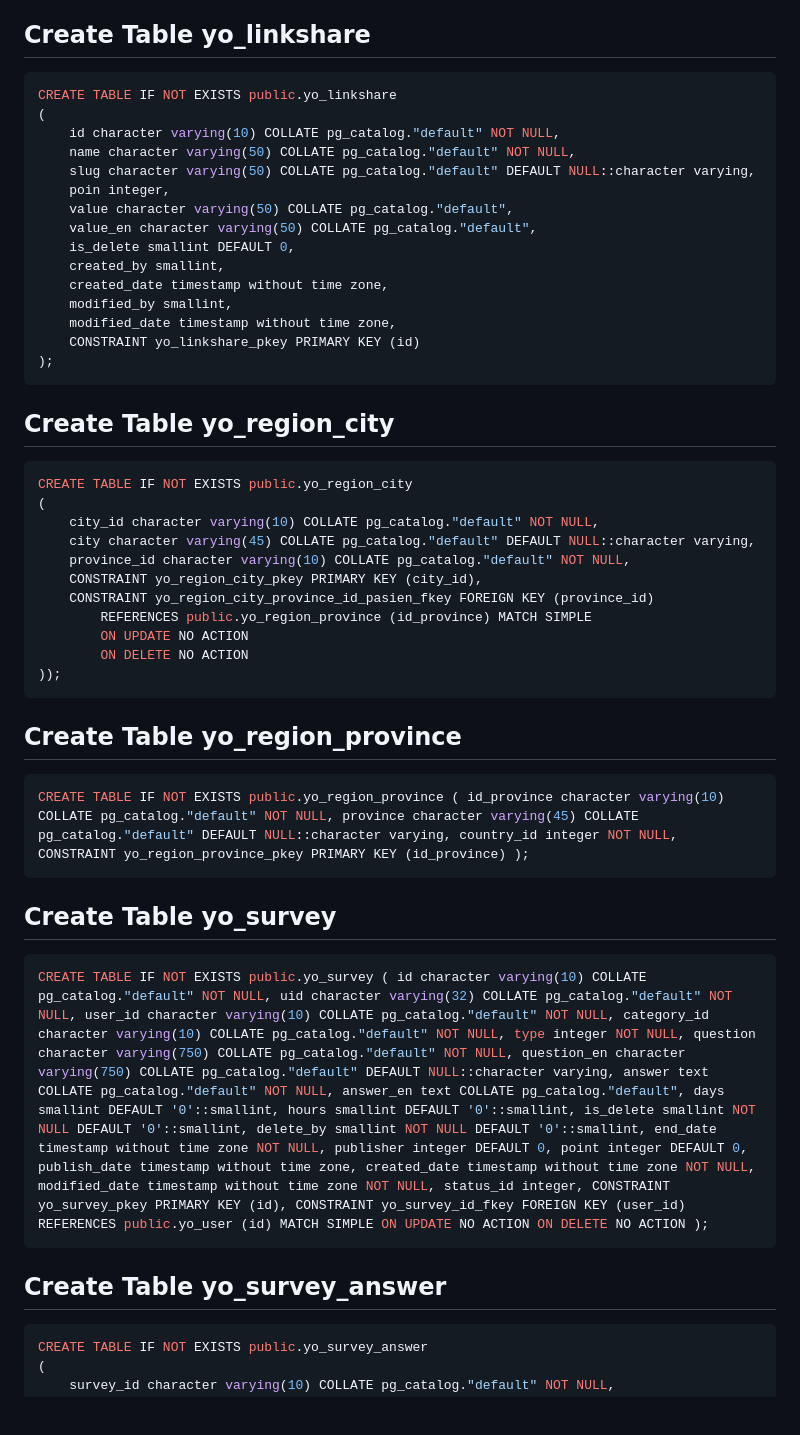
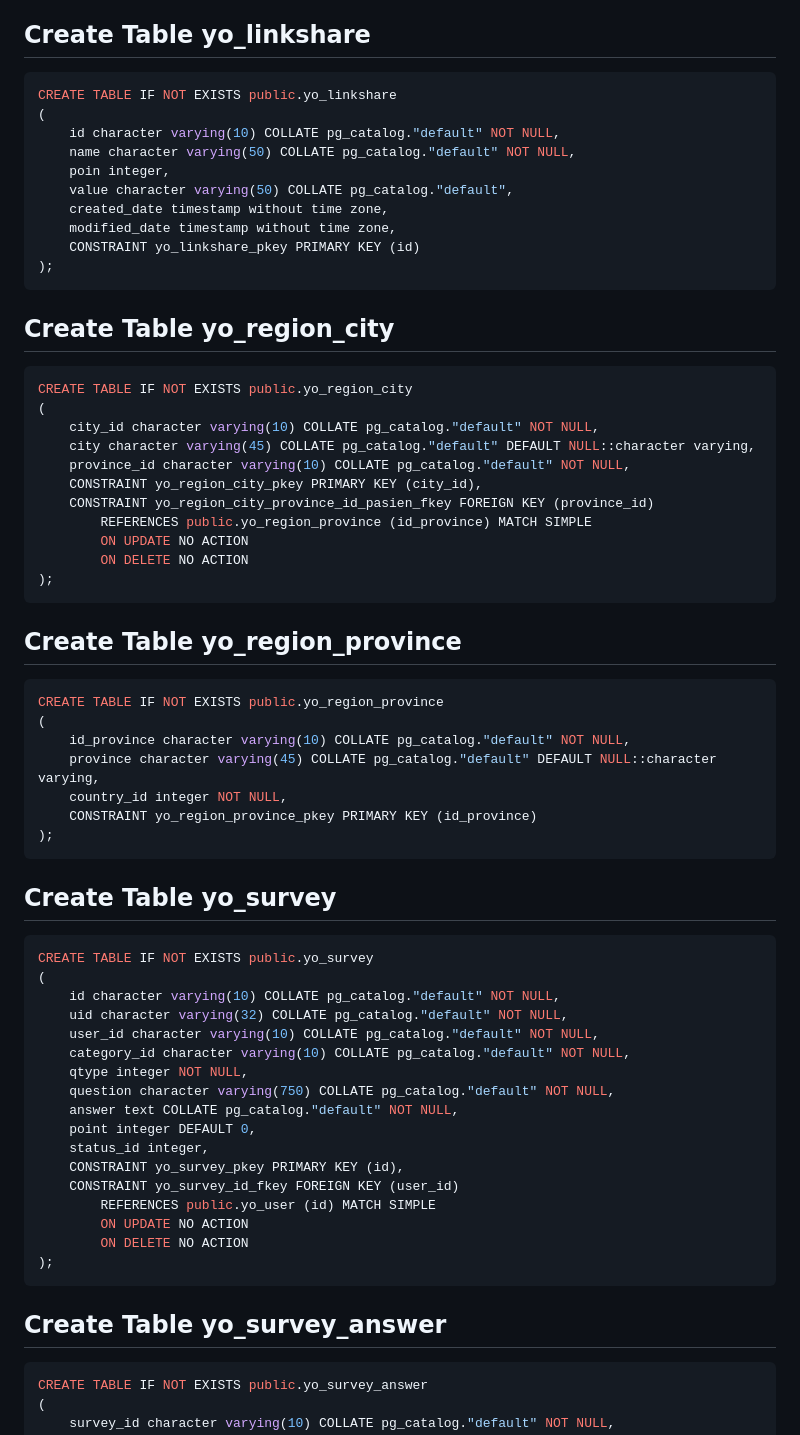
Before and after one commit to MDS6/MDS6, a Markdown page: README.md, the part around one of its changes. Drawn GitHub-style; blank space fills up the shorter version.

````diff
--- a/README.md
+++ b/README.md
@@ -11,19 +11,14 @@ Topik `Profile Responden Survey dan Aktivitasnya`
 
 ## Create Table yo_linkshare
 
-``` sql
+```sql
 CREATE TABLE IF NOT EXISTS public.yo_linkshare
 (
     id character varying(10) COLLATE pg_catalog."default" NOT NULL,
     name character varying(50) COLLATE pg_catalog."default" NOT NULL,
-    slug character varying(50) COLLATE pg_catalog."default" DEFAULT NULL::character varying,
     poin integer,
     value character varying(50) COLLATE pg_catalog."default",
-    value_en character varying(50) COLLATE pg_catalog."default",
-    is_delete smallint DEFAULT 0,
-    created_by smallint,
     created_date timestamp without time zone,
-    modified_by smallint,
     modified_date timestamp without time zone,
     CONSTRAINT yo_linkshare_pkey PRIMARY KEY (id)
 );
@@ -31,7 +26,7 @@ CREATE TABLE IF NOT EXISTS public.yo_linkshare
 
 ## Create Table yo_region_city
 
-``` sql
+```sql
 CREATE TABLE IF NOT EXISTS public.yo_region_city
 (
     city_id character varying(10) COLLATE pg_catalog."default" NOT NULL,
@@ -42,24 +37,46 @@ CREATE TABLE IF NOT EXISTS public.yo_region_city
         REFERENCES public.yo_region_province (id_province) MATCH SIMPLE
         ON UPDATE NO ACTION
         ON DELETE NO ACTION
-));
+);
 ```
 
 ## Create Table yo_region_province
 
-``` sql
-CREATE TABLE IF NOT EXISTS public.yo_region_province ( id_province character varying(10) COLLATE pg_catalog."default" NOT NULL, province character varying(45) COLLATE pg_catalog."default" DEFAULT NULL::character varying, country_id integer NOT NULL, CONSTRAINT yo_region_province_pkey PRIMARY KEY (id_province) );
+```sql
+CREATE TABLE IF NOT EXISTS public.yo_region_province
+(
+    id_province character varying(10) COLLATE pg_catalog."default" NOT NULL,
+    province character varying(45) COLLATE pg_catalog."default" DEFAULT NULL::character varying,
+    country_id integer NOT NULL,
+    CONSTRAINT yo_region_province_pkey PRIMARY KEY (id_province)
+);
 ```
 
 ## Create Table yo_survey
 
-``` sql
-CREATE TABLE IF NOT EXISTS public.yo_survey ( id character varying(10) COLLATE pg_catalog."default" NOT NULL, uid character varying(32) COLLATE pg_catalog."default" NOT NULL, user_id character varying(10) COLLATE pg_catalog."default" NOT NULL, category_id character varying(10) COLLATE pg_catalog."default" NOT NULL, type integer NOT NULL, question character varying(750) COLLATE pg_catalog."default" NOT NULL, question_en character varying(750) COLLATE pg_catalog."default" DEFAULT NULL::character varying, answer text COLLATE pg_catalog."default" NOT NULL, answer_en text COLLATE pg_catalog."default", days smallint DEFAULT '0'::smallint, hours smallint DEFAULT '0'::smallint, is_delete smallint NOT NULL DEFAULT '0'::smallint, delete_by smallint NOT NULL DEFAULT '0'::smallint, end_date timestamp without time zone NOT NULL, publisher integer DEFAULT 0, point integer DEFAULT 0, publish_date timestamp without time zone, created_date timestamp without time zone NOT NULL, modified_date timestamp without time zone NOT NULL, status_id integer, CONSTRAINT yo_survey_pkey PRIMARY KEY (id), CONSTRAINT yo_survey_id_fkey FOREIGN KEY (user_id) REFERENCES public.yo_user (id) MATCH SIMPLE ON UPDATE NO ACTION ON DELETE NO ACTION );
+```sql
+CREATE TABLE IF NOT EXISTS public.yo_survey
+(
+    id character varying(10) COLLATE pg_catalog."default" NOT NULL,
+    uid character varying(32) COLLATE pg_catalog."default" NOT NULL,
+    user_id character varying(10) COLLATE pg_catalog."default" NOT NULL,
+    category_id character varying(10) COLLATE pg_catalog."default" NOT NULL,
+    qtype integer NOT NULL,
+    question character varying(750) COLLATE pg_catalog."default" NOT NULL,
+    answer text COLLATE pg_catalog."default" NOT NULL,
+    point integer DEFAULT 0,
+    status_id integer,
+    CONSTRAINT yo_survey_pkey PRIMARY KEY (id),
+    CONSTRAINT yo_survey_id_fkey FOREIGN KEY (user_id)
+        REFERENCES public.yo_user (id) MATCH SIMPLE
+        ON UPDATE NO ACTION
+        ON DELETE NO ACTION
+);
 ```
 
 ## Create Table yo_survey_answer
 
-``` sql
+```sql
 CREATE TABLE IF NOT EXISTS public.yo_survey_answer
 (
     survey_id character varying(10) COLLATE pg_catalog."default" NOT NULL,
````
Also changed, not shown: other parts of README.md (+0 -31 lines).
